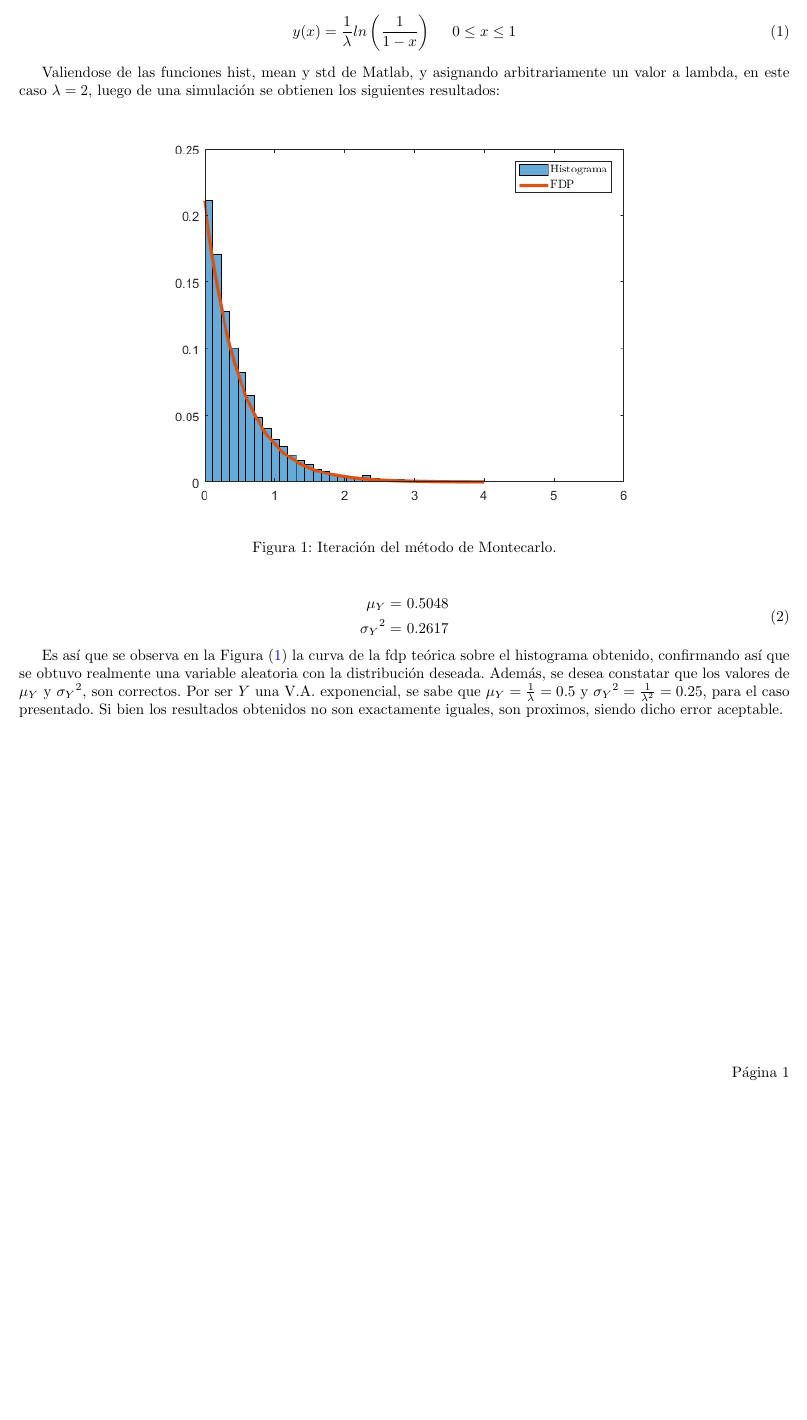
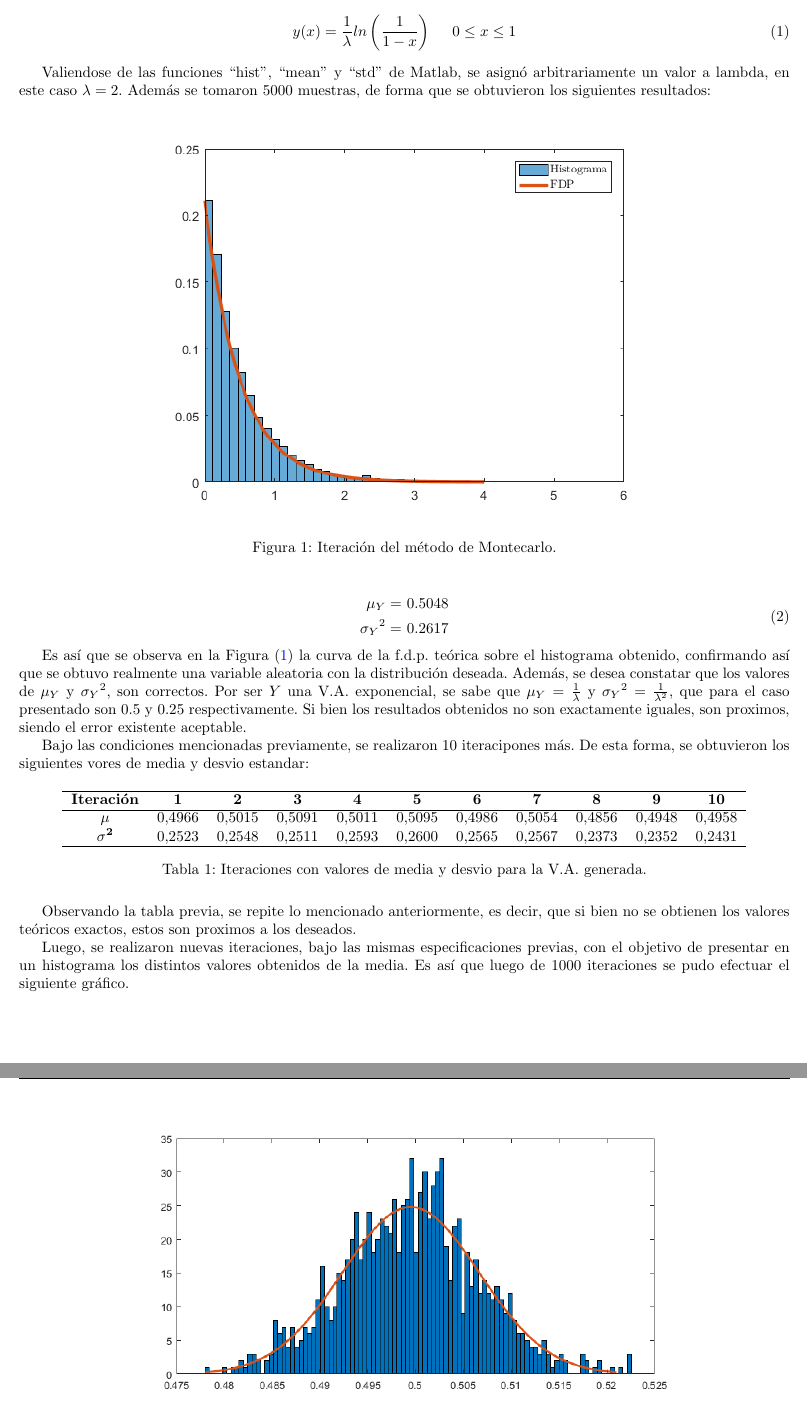
Before and after one commit to tlondero/S.Aleatorias, a LaTeX document (TP1/Ejercicio-1/Ejercicio-1.tex, which reads TP1/Informe/Header.tex): part of the page before the commit and two parts of pages 1 and 2 of 2 after it, the two joined at a grey line, cut so that both start at the same text, the shorter picture padded with empty space. Compiled offline with pdfLaTeX.

Commit message:
2 much 4 2day

```diff
--- a/TP1/Ejercicio-1/Ejercicio-1.tex
+++ b/TP1/Ejercicio-1/Ejercicio-1.tex
@@ -2,12 +2,12 @@
 
 \begin{document}
 
-Utilizando el método de simulación de Montecarlo, se obtiene que, dado $X$, un cariable aleatoria uniforme entre 0 y 1, se puede obtener una distribución exponencial $Y$ mediante la función densidad de probailidad
+Utilizando el método de simulación de Montecarlo, se obtiene que, siendo $X$ un variable aleatoria uniforme entre 0 y 1, se puede obtener una distribución exponencial $Y$ dada por la función densidad de probailidad
 \begin{equation}
 	y(x) = \frac{1}{\lambda} ln\left( \frac{1}{1 - x} \right) \ \ \ \ 0 \leq x \leq 1
 \end{equation}
 
-Valiendose de las funciones hist, mean y std de Matlab, y asignando arbitrariamente un valor a lambda, en este caso $\lambda = 2$, luego de una simulación se obtienen los siguientes resultados:
+Valiendose de las funciones ``hist'', ``mean'' y ``std'' de Matlab, se asignó arbitrariamente un valor a lambda, en este caso $\lambda = 2$. Además se tomaron 5000 muestras, de forma que se obtuvieron los siguientes resultados:
 \begin{figure}[H]
 	\centering
 	\includegraphics[width=0.7\linewidth]{./ImagenesEjercicio1/Simu-1.png}
@@ -22,4 +22,26 @@ Valiendose de las funciones hist, mean y std de Matlab, y asignando arbitrariame
 \end{aligned}
 \end{equation}
 
-Es así que se observa en la Figura (\ref{fig:primerit}) la curva de la fdp teórica sobre el histograma obtenido, confirmando así que se obtuvo realmente una variable aleatoria con la distribución deseada. Además, se desea constatar que los valores de $\mu_{Y}$ y ${\sigma_{Y}}^{2}$, son correctos. Por ser $Y$ una V.A. exponencial, se sabe que $\mu_{Y} = \frac{1}{\lambda} = 0.5$ y ${\sigma_{Y}}^{2} = \frac{1}{\lambda^2} = 0.25$, para el caso presentado. Si bien los resultados obtenidos no son exactamente iguales, son proximos, siendo dicho error aceptable.
+Es así que se observa en la Figura (\ref{fig:primerit}) la curva de la f.d.p. teórica sobre el histograma obtenido, confirmando así que se obtuvo realmente una variable aleatoria con la distribución deseada. Además, se desea constatar que los valores de $\mu_{Y}$ y ${\sigma_{Y}}^{2}$, son correctos. Por ser $Y$ una V.A. exponencial, se sabe que $\mu_{Y} = \frac{1}{\lambda}$ y ${\sigma_{Y}}^{2} = \frac{1}{\lambda^2}$, que para el caso presentado son $0.5$ y $0.25$ respectivamente. Si bien los resultados obtenidos no son exactamente iguales, son proximos, siendo el error existente aceptable.
+
+Bajo las condiciones mencionadas previamente, se realizaron 10 iteracipones más. De esta forma, se obtuvieron los siguientes vores de media y desvio estandar:
+\begin{table}[H]
+\centering
+\begin{tabular}{ccccccccccc}
+\hline
+\textbf{Iteración}      & \textbf{1} & \textbf{2} & \textbf{3} & \textbf{4} & \textbf{5} & \textbf{6} & \textbf{7} & \textbf{8} & \textbf{9} & \textbf{10} \\ \hline
+$\mathbf{\mu}$          & 0,4966     & 0,5015     & 0,5091     & 0,5011     & 0,5095     & 0,4986     & 0,5054     & 0,4856     & 0,4948     & 0,4958      \\
+$\mathbf{{\sigma}^{2}}$ & 0,2523     & 0,2548     & 0,2511     & 0,2593     & 0,2600     & 0,2565     & 0,2567     & 0,2373     & 0,2352     & 0,2431     \\ \hline
+\end{tabular}
+\caption{Iteraciones con valores de media y desvio para la V.A. generada.}
+\end{table}
+
+Observando la tabla previa, se repite lo mencionado anteriormente, es decir, que si bien no se obtienen los valores teóricos exactos, estos son proximos a los deseados.
+
+Luego, se realizaron nuevas iteraciones, bajo las mismas especificaciones previas, con el objetivo de presentar en un histograma los distintos valores obtenidos de la media. Es así que luego de 1000 iteraciones se pudo efectuar el siguiente gráfico.
+\begin{figure}[H]
+	\centering
+	\includegraphics[width=0.8\linewidth]{./ImagenesEjercicio1/Media-1.png}
+	\caption{Distribución de la media para 1000 iteraciones.}
+	\label{fig:media-mc}
+\end{figure}
--- a/TP1/Informe/Header.tex
+++ b/TP1/Informe/Header.tex
@@ -40,5 +40,5 @@
 \pagestyle{fancy}
 \fancyhf{}
 \lhead{22.67 - Señales Aleatorias}
-\rhead{Lambertucci, Londero, Moriconi, Musich, Tolaba}
+\rhead{Lambertucci, Londero B., Moriconi, Musich, Tolaba}
 \rfoot{Página \thepage}
```
Also changed, not shown: TP1/Ejercicio-1/Ejercicio-1.pdf, TP1/Ejercicio-1/ImagenesEjercicio1/Media-1.png (added), TP1/Ejercicio-1/ImagenesEjercicio1/Media-2.png (added), TP1/Ejercicio-1/Ejercicio-1.tex (11 more changed lines), 5 other files.
